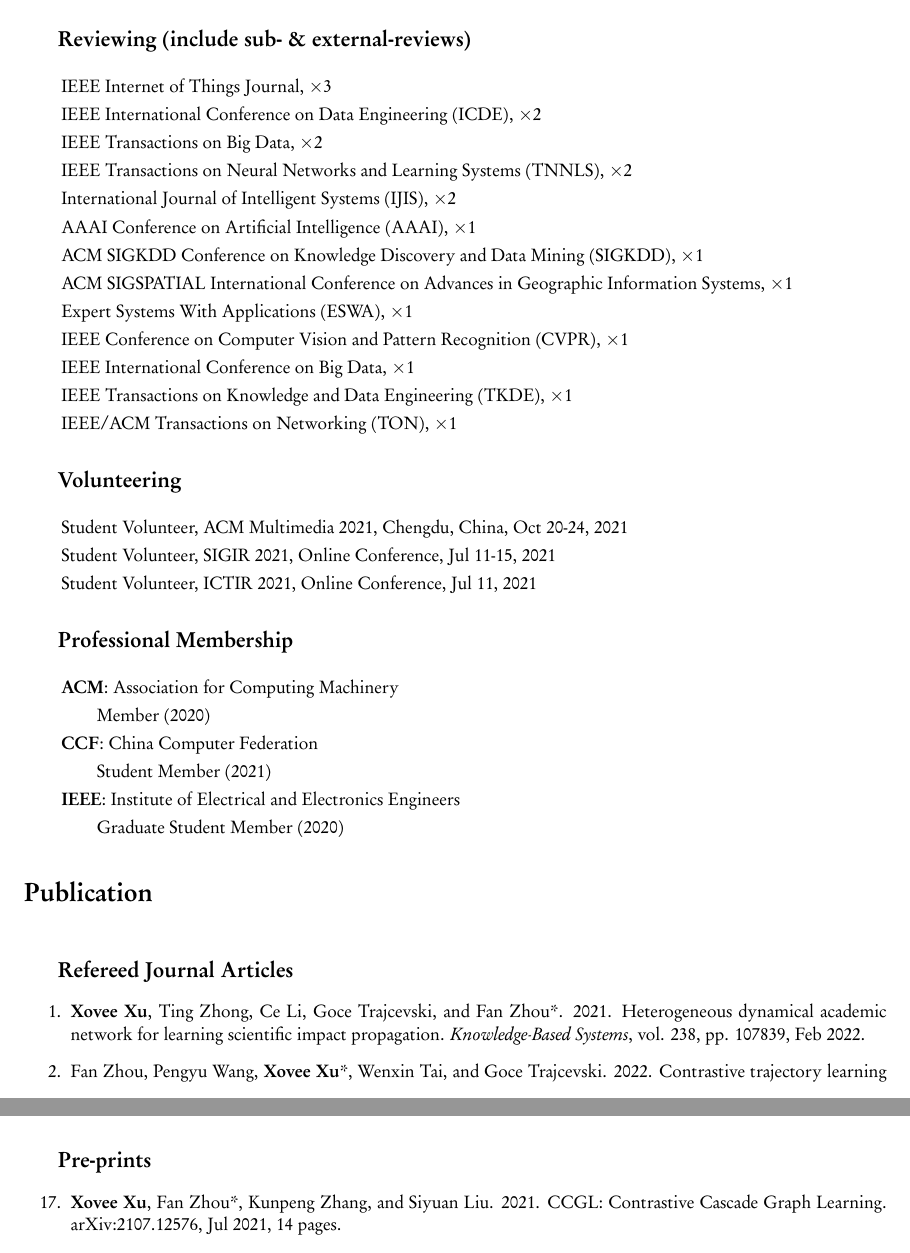
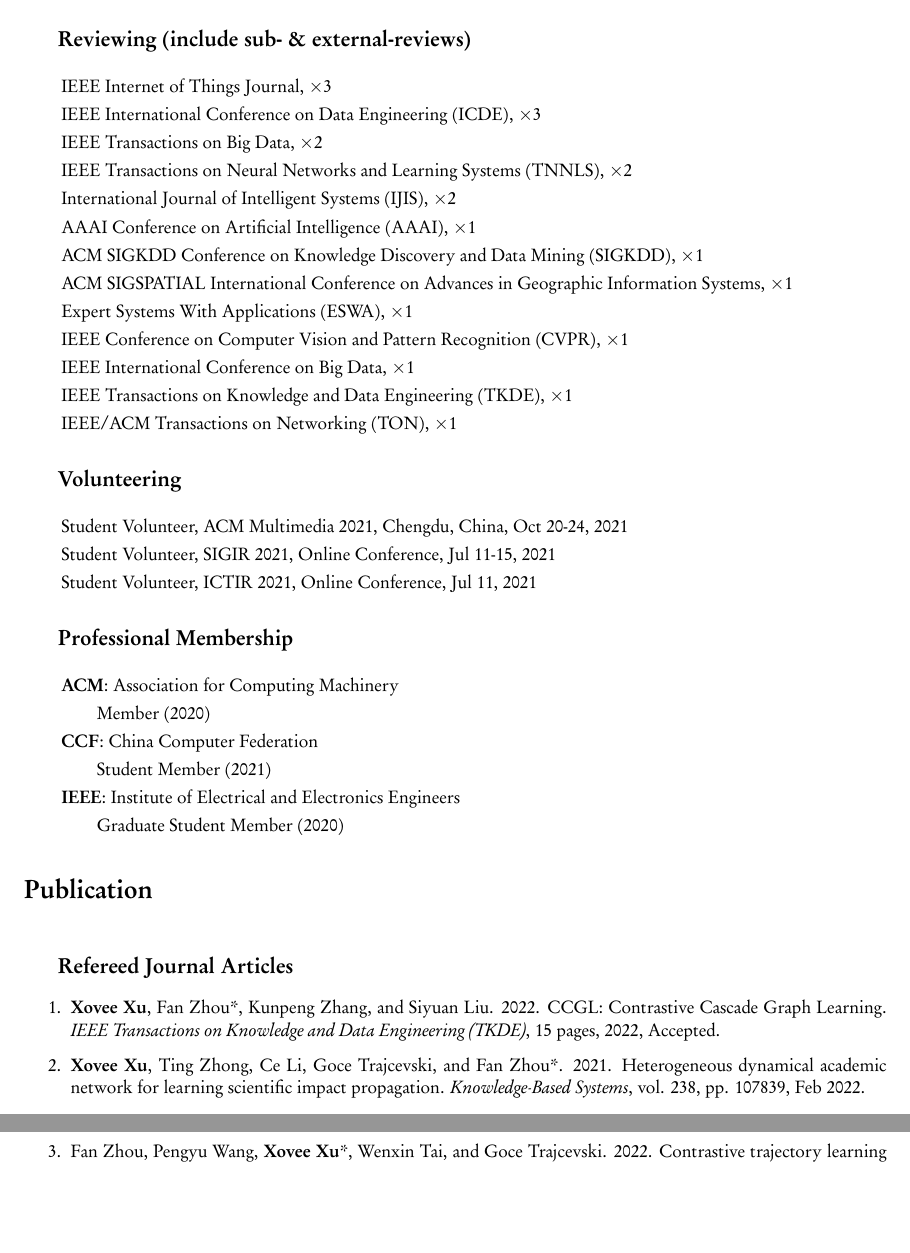
Before and after one commit to shmizhang/xovee.github.io, a LaTeX CV (archive/cv/cv.tex, which reads archive/cv/article.tex, archive/cv/service.tex): two parts of pages 2 and 4 of 5 before the commit and two parts of pages 2 and 3 of 5 after it, joined at a grey line, cut so that both start at the same text, the shorter picture padded with empty space. The pictures show the PDF file archive/cv/cv.pdf that the author committed with the source.

Commit message:
update new TKDE CCGL Paper

```diff
--- a/archive/cv/article.tex
+++ b/archive/cv/article.tex
@@ -7,9 +7,10 @@
 \cvsubsection{Refereed Journal Articles}
 
 \begin{enumerate}[resume]
+    \item \textbf{Xovee Xu}, Fan Zhou*, Kunpeng Zhang, and Siyuan Liu. 2022. CCGL: Contrastive Cascade Graph Learning. \textit{IEEE Transactions on Knowledge and Data Engineering (TKDE)}, 15 pages, 2022, Accepted.
     \item \textbf{Xovee Xu}, Ting Zhong, Ce Li, Goce Trajcevski, and Fan Zhou*. 2021. Heterogeneous dynamical academic network for learning scientific impact propagation. \textit{Knowledge-Based Systems}, vol. 238, pp. 107839, Feb 2022.
     \item Fan Zhou, Pengyu Wang, \textbf{Xovee Xu}*, Wenxin Tai, and Goce Trajcevski. 2022. Contrastive trajectory learning for tour recommendation. \textit{ACM Transactions on Intelligent Systems and Technology (TIST)}, vol. 13, no. 1, article 4, 25 pages, Feb 2022. Special Issue on Intelligent Trajectory Data Analytics.
-    \item \textbf{Xovee Xu}, Fan Zhou*, Kunpeng Zhang, Siyuan Liu, and Goce Trajcevski. 2021. CasFlow: Exploring hierarchical structures and propagation uncertainty for cascade prediction. \textit{IEEE Transactions on Knowledge and Data Engineering (TKDE)}, 14 pages, Nov 2021.
+    \item \textbf{Xovee Xu}, Fan Zhou*, Kunpeng Zhang, Siyuan Liu, and Goce Trajcevski. 2021. CasFlow: Exploring hierarchical structures and propagation uncertainty for cascade prediction. \textit{IEEE Transactions on Knowledge and Data Engineering (TKDE)}, 14 pages, Nov 2021, Early-Access.
     \item Fan Zhou, \textbf{Xovee Xu}*, Goce Trajcevski, Kunpeng Zhang. 2021. A survey of information cascade analysis: Models, predictions, and recent advances. \textit{ACM Computing Surveys (CSUR)}, vol. 54, no. 2, article 27, 36 pages, Mar 2021.
 \end{enumerate}
 
@@ -36,10 +37,9 @@
     \item Haoyang Yu, \textbf{Xovee Xu}, Ting Zhong, and Fan Zhou. 2022. Fine-grained urban flow inference via normalizing flows (Student abstract). AAAI Conference on Artificial Intelligence (AAAI), Vancouver, Canada, Feb 22 - Mar 1, 2022, 2 pages, Accepted\newline Selected (20/111) for Three-Minute Presentation Contest
 \end{enumerate}
 
-\cvsubsection{Pre-prints}
+\cvsubsection{Pre-print}
 
 \begin{enumerate}[resume]
-    \item \textbf{Xovee Xu}, Fan Zhou*, Kunpeng Zhang, and Siyuan Liu. 2021. CCGL: Contrastive Cascade Graph Learning. arXiv:2107.12576, Jul 2021, 14 pages.
     \item Fan Zhou, \textbf{Xovee Xu}, Ce Li, Goce Trajcevski, Ting Zhong, and Kunpeng Zhang. 2020. A heterogeneous dynamical graph neural networks approach to quantify scientific impact. arXiv:2003.12042, Mar 2020, 8 pages.
 \end{enumerate}
 
--- a/archive/cv/service.tex
+++ b/archive/cv/service.tex
@@ -6,31 +6,31 @@
 \cvsubsection{Reviewing (include sub- \& external-reviews)}
 \indent
 
-IEEE Internet of Things Journal, $\times$\textlf{3}
+IEEE Internet of Things Journal, $\times$3
 
-IEEE International Conference on Data Engineering (ICDE), $\times$\textlf{2}
+IEEE International Conference on Data Engineering (ICDE), $\times$3
 
-IEEE Transactions on Big Data, $\times$\textlf{2}
+IEEE Transactions on Big Data, $\times$2
 
-IEEE Transactions on Neural Networks and Learning Systems (TNNLS), $\times$\textlf{2}
+IEEE Transactions on Neural Networks and Learning Systems (TNNLS), $\times$2
 
-International Journal of Intelligent Systems (IJIS), $\times$\textlf{2}
+International Journal of Intelligent Systems (IJIS), $\times$2
 
-AAAI Conference on Artificial Intelligence (AAAI), $\times$\textlf{1}
+AAAI Conference on Artificial Intelligence (AAAI), $\times$1
 
-ACM SIGKDD Conference on Knowledge Discovery and Data Mining (SIGKDD), $\times$\textlf{1}
+ACM SIGKDD Conference on Knowledge Discovery and Data Mining (SIGKDD), $\times$1
 
-ACM SIGSPATIAL International Conference on Advances in Geographic Information Systems, $\times$\textlf{1}
+ACM SIGSPATIAL International Conference on Advances in Geographic Information Systems, $\times$1
 
-Expert Systems With Applications (ESWA), $\times$\textlf{1}
+Expert Systems With Applications (ESWA), $\times$1
 
-IEEE Conference on Computer Vision and Pattern Recognition (CVPR), $\times$\textlf{1}
+IEEE Conference on Computer Vision and Pattern Recognition (CVPR), $\times$1
 
-IEEE International Conference on Big Data, $\times$\textlf{1}
+IEEE International Conference on Big Data, $\times$1
 
-IEEE Transactions on Knowledge and Data Engineering (TKDE), $\times$\textlf{1}
+IEEE Transactions on Knowledge and Data Engineering (TKDE), $\times$1
 
-IEEE/ACM Transactions on Networking (TON), $\times$\textlf{1}
+IEEE/ACM Transactions on Networking (TON), $\times$1
 
 \cvsubsection{Volunteering}
 \indent
```
Also changed, not shown: archive/cv/cv.pdf, 8 other files.
